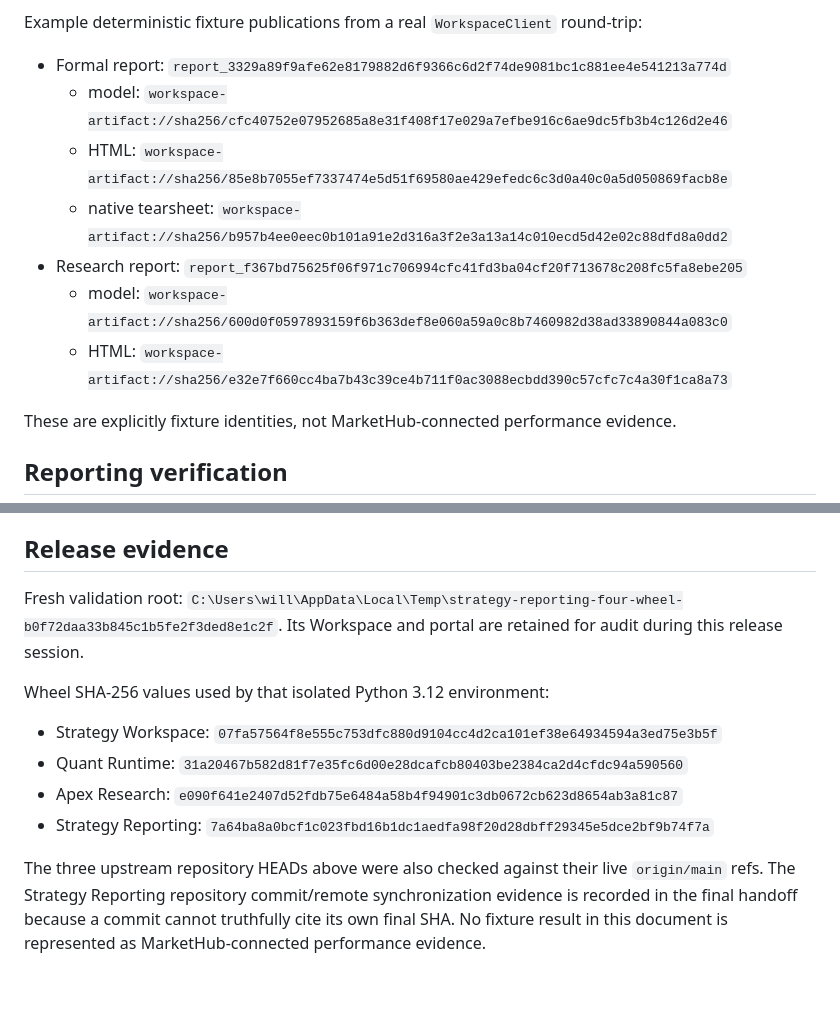
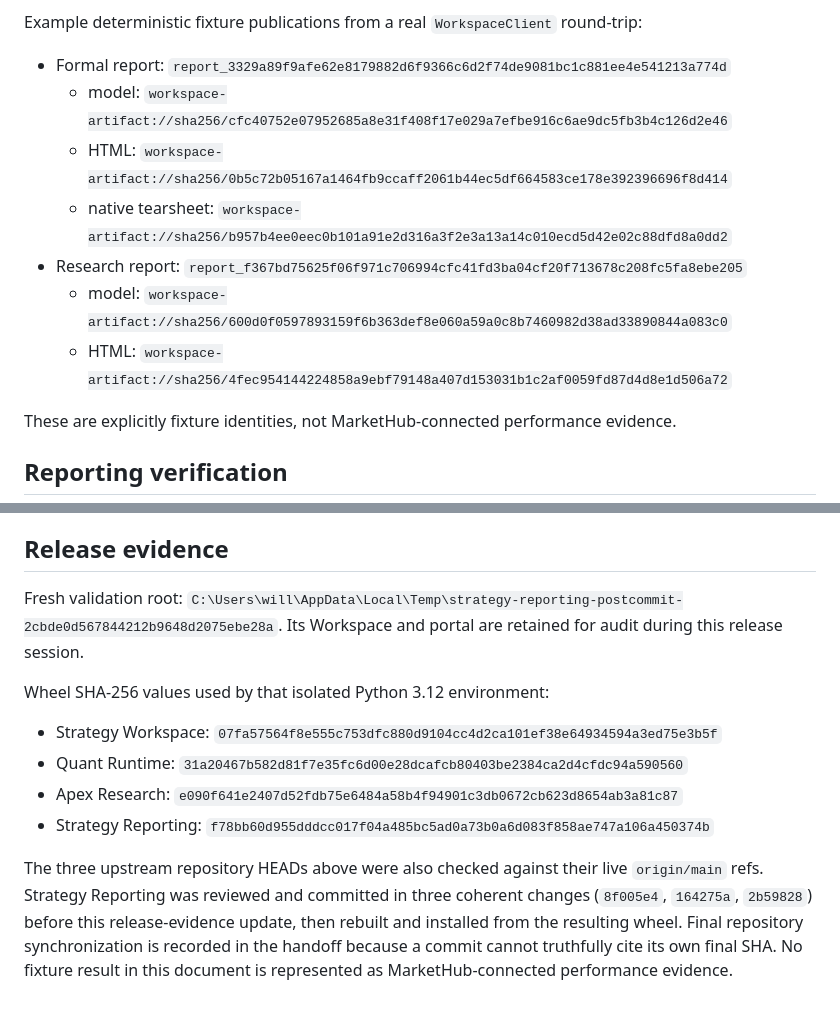
Before and after one commit to williamxhero/StrategyReporting, a Markdown page: docs/implementation-report.md, 2 parts joined by grey strips. Drawn GitHub-style.

Commit message:
docs: record final release evidence

```diff
--- a/docs/implementation-report.md
+++ b/docs/implementation-report.md
@@ -105,11 +105,11 @@ Example deterministic fixture publications from a real `WorkspaceClient` round-t
 
 - Formal report: `report_3329a89f9afe62e8179882d6f9366c6d2f74de9081bc1c881ee4e541213a774d`
   - model: `workspace-artifact://sha256/cfc40752e07952685a8e31f408f17e029a7efbe916c6ae9dc5fb3b4c126d2e46`
-  - HTML: `workspace-artifact://sha256/85e8b7055ef7337474e5d51f69580ae429efedc6c3d0a40c0a5d050869facb8e`
+  - HTML: `workspace-artifact://sha256/0b5c72b05167a1464fb9ccaff2061b44ec5df664583ce178e392396696f8d414`
   - native tearsheet: `workspace-artifact://sha256/b957b4ee0eec0b101a91e2d316a3f2e3a13a14c010ecd5d42e02c88dfd8a0dd2`
 - Research report: `report_f367bd75625f06f971c706994cfc41fd3ba04cf20f713678c208fc5fa8ebe205`
   - model: `workspace-artifact://sha256/600d0f0597893159f6b363def8e060a59a0c8b7460982d38ad33890844a083c0`
-  - HTML: `workspace-artifact://sha256/e32e7f660cc4ba7b43c39ce4b711f0ac3088ecbdd390c57cfc7c4a30f1ca8a73`
+  - HTML: `workspace-artifact://sha256/4fec954144224858a9ebf79148a407d153031b1c2af0059fd87d4d8e1d506a72`
 
 These are explicitly fixture identities, not MarketHub-connected performance evidence.
 
@@ -131,7 +131,7 @@ These are explicitly fixture identities, not MarketHub-connected performance evi
 ## Release evidence
 
 Fresh validation root:
-`C:\Users\will\AppData\Local\Temp\strategy-reporting-four-wheel-b0f72daa33b845c1b5fe2f3ded8e1c2f`.
+`C:\Users\will\AppData\Local\Temp\strategy-reporting-postcommit-2cbde0d567844212b9648d2075ebe28a`.
 Its Workspace and portal are retained for audit during this release session.
 
 Wheel SHA-256 values used by that isolated Python 3.12 environment:
@@ -139,9 +139,11 @@ Wheel SHA-256 values used by that isolated Python 3.12 environment:
 - Strategy Workspace: `07fa57564f8e555c753dfc880d9104cc4d2ca101ef38e64934594a3ed75e3b5f`
 - Quant Runtime: `31a20467b582d81f7e35fc6d00e28dcafcb80403be2384ca2d4cfdc94a590560`
 - Apex Research: `e090f641e2407d52fdb75e6484a58b4f94901c3db0672cb623d8654ab3a81c87`
-- Strategy Reporting: `7a64ba8a0bcf1c023fbd16b1dc1aedfa98f20d28dbff29345e5dce2bf9b74f7a`
+- Strategy Reporting: `f78bb60d955dddcc017f04a485bc5ad0a73b0a6d083f858ae747a106a450374b`
 
 The three upstream repository HEADs above were also checked against their live `origin/main` refs.
-The Strategy Reporting repository commit/remote synchronization evidence is recorded in the final
-handoff because a commit cannot truthfully cite its own final SHA. No fixture result in this document
-is represented as MarketHub-connected performance evidence.
+Strategy Reporting was reviewed and committed in three coherent changes (`8f005e4`, `164275a`,
+`2b59828`) before this release-evidence update, then rebuilt and installed from the resulting wheel.
+Final repository synchronization is recorded in the handoff because a commit cannot truthfully cite
+its own final SHA. No fixture result in this document is represented as MarketHub-connected
+performance evidence.
```
